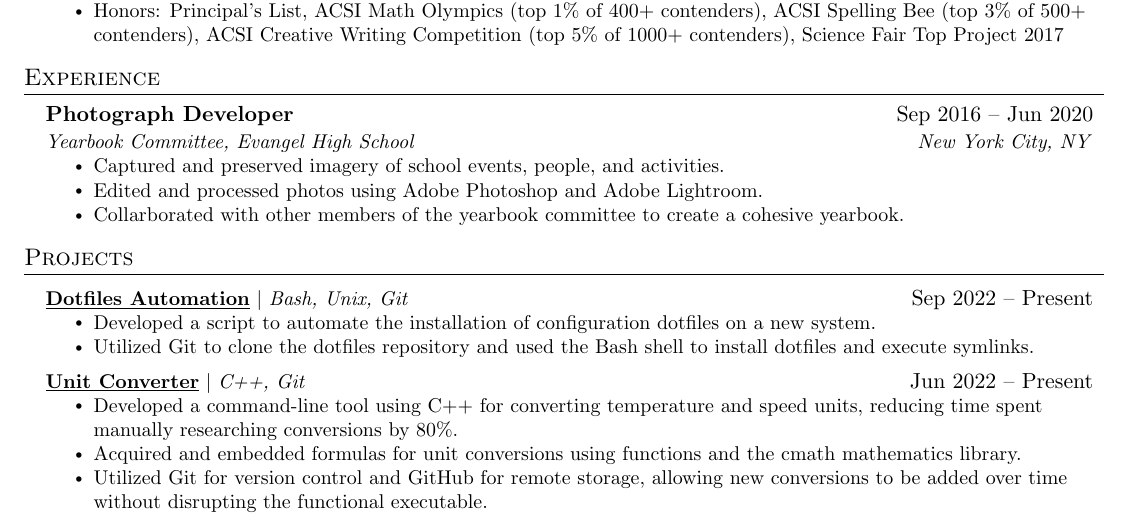
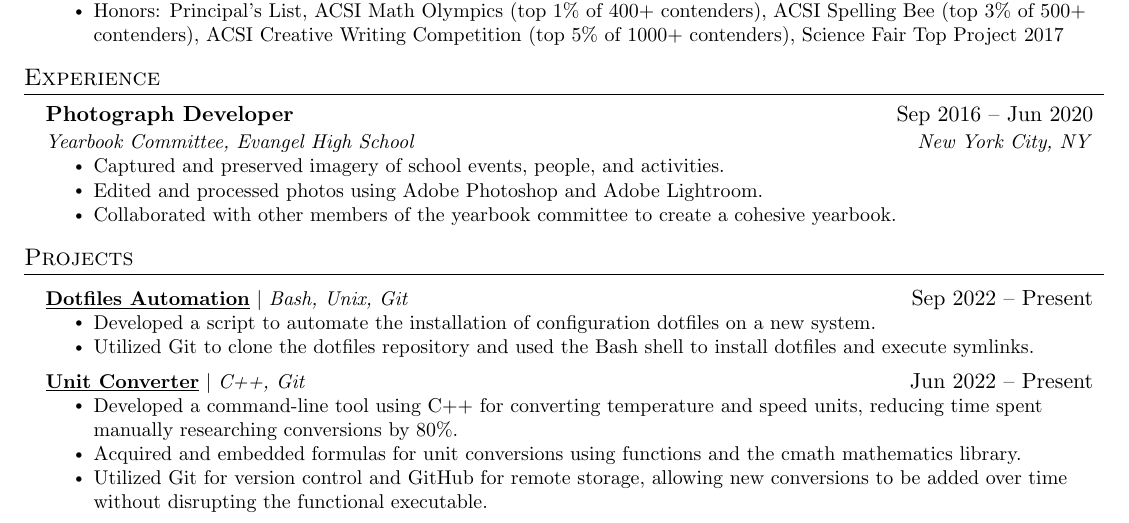
Before and after one commit to jamesrobertsjr/resume, a LaTeX CV (James_Roberts_Jr_Resume.tex): part of the page, cut so that both start at the same text. Compiled offline with pdfLaTeX.

Commit message:
Fixed spelling

```diff
--- a/James_Roberts_Jr_Resume.tex
+++ b/James_Roberts_Jr_Resume.tex
@@ -161,7 +161,7 @@
       \resumeItemListStart
         \resumeItem{Captured and preserved imagery of school events, people, and activities.}
         \resumeItem{Edited and processed photos using Adobe Photoshop and Adobe Lightroom.}
-        \resumeItem{Collarborated with other members of the yearbook committee to create a cohesive yearbook.}
+        \resumeItem{Collaborated with other members of the yearbook committee to create a cohesive yearbook.}
       \resumeItemListEnd
 
   \resumeSubHeadingListEnd
```
Also changed, not shown: James_Roberts_Jr_Resume.pdf.
